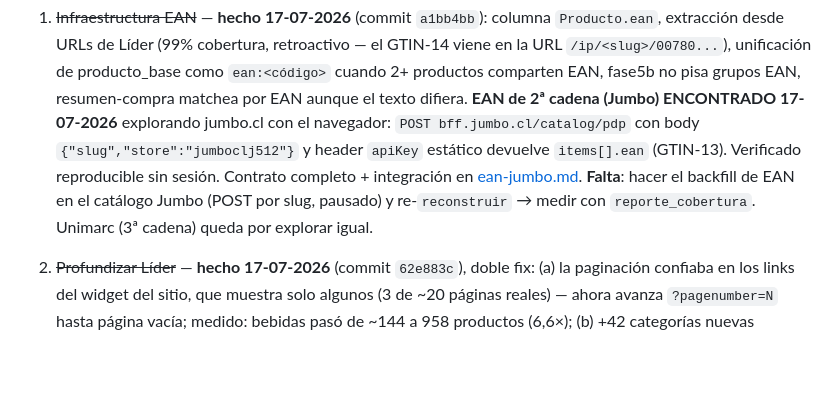
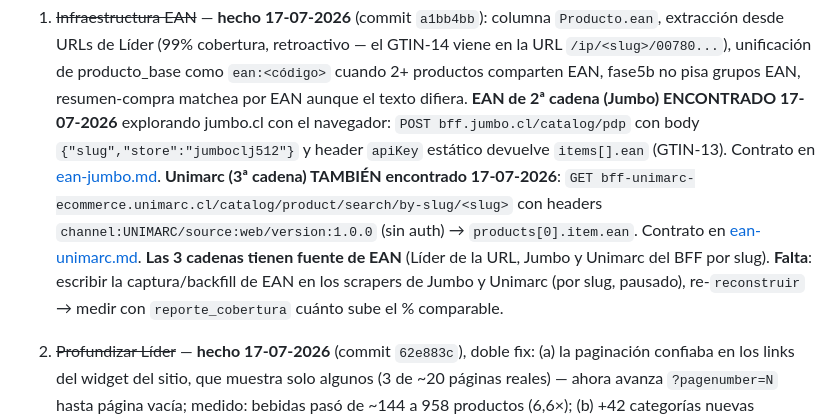
Before and after one commit to alarcongonzalo18-web/ahorrago, a Markdown page: app/docs/ahorrago-contexto.md, the part around the change. Rendered like a GitHub page; blank space fills up the shorter version.

```diff
--- a/app/docs/ahorrago-contexto.md
+++ b/app/docs/ahorrago-contexto.md
@@ -115,10 +115,13 @@ Plan de datos (orden de palanca):
    EAN aunque el texto difiera. **EAN de 2ª cadena (Jumbo) ENCONTRADO
    17-07-2026** explorando jumbo.cl con el navegador: `POST bff.jumbo.cl/catalog/pdp`
    con body `{"slug","store":"jumboclj512"}` y header `apiKey` estático devuelve
-   `items[].ean` (GTIN-13). Verificado reproducible sin sesión. Contrato completo +
-   integración en [ean-jumbo.md](ean-jumbo.md). **Falta**: hacer el backfill de EAN
-   en el catálogo Jumbo (POST por slug, pausado) y re-`reconstruir` → medir con
-   `reporte_cobertura`. Unimarc (3ª cadena) queda por explorar igual.
+   `items[].ean` (GTIN-13). Contrato en [ean-jumbo.md](ean-jumbo.md). **Unimarc (3ª cadena)
+   TAMBIÉN encontrado 17-07-2026**: `GET bff-unimarc-ecommerce.unimarc.cl/catalog/product/search/by-slug/<slug>`
+   con headers `channel:UNIMARC/source:web/version:1.0.0` (sin auth) → `products[0].item.ean`.
+   Contrato en [ean-unimarc.md](ean-unimarc.md). **Las 3 cadenas tienen fuente de EAN** (Líder de
+   la URL, Jumbo y Unimarc del BFF por slug). **Falta**: escribir la captura/backfill de EAN en
+   los scrapers de Jumbo y Unimarc (por slug, pausado), re-`reconstruir` → medir con
+   `reporte_cobertura` cuánto sube el % comparable.
 2. ~~Profundizar Líder~~ — **hecho 17-07-2026** (commit `62e883c`), doble fix:
    (a) la paginación confiaba en los links del widget del sitio, que
    muestra solo algunos (3 de ~20 páginas reales) — ahora avanza
```
Also changed, not shown: app/docs/ean-unimarc.md (added, +59 -0 lines).
